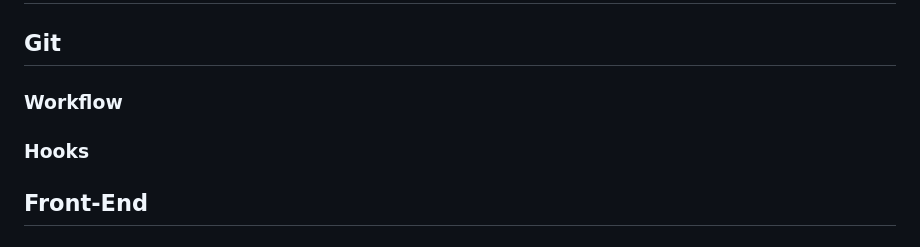
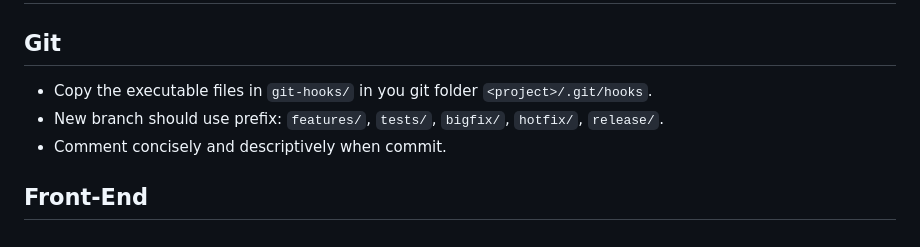
Before and after one commit to somni1oquist/DownUnderUs, a Markdown page: CodingRule.md, the part around the change. Rendered like a GitHub page.

Commit message:
docs: add rules for Git

```diff
--- a/CodingRule.md
+++ b/CodingRule.md
@@ -2,9 +2,9 @@
 
 ## Git
 
-### Workflow
-
-### Hooks
+- Copy the executable files in `git-hooks/` in you git folder `<project>/.git/hooks`.
+- New branch should use prefix: `features/`, `tests/`, `bigfix/`, `hotfix/`, `release/`.
+- Comment concisely and descriptively when commit.
 
 ## Front-End
 
```
